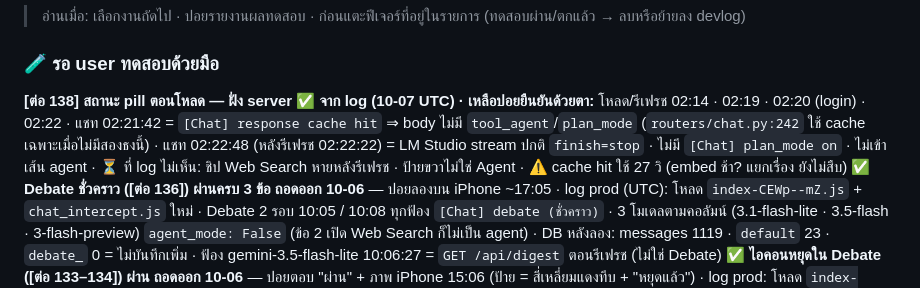
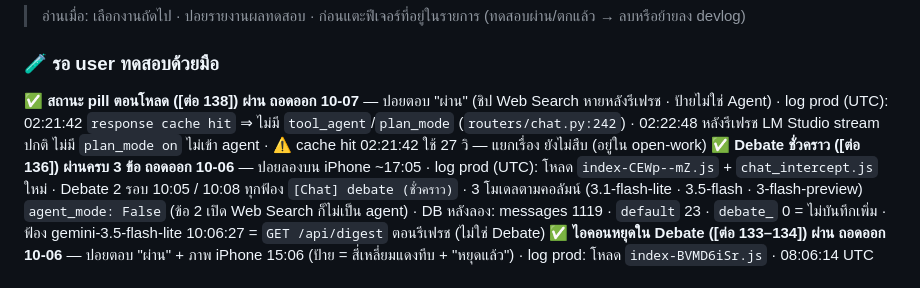
Before and after one commit to penpunnee/hybrid-ai-workspace, a Markdown page: docs/session-log/pending-manual-tests.md, the part around the change. Rendered like a GitHub page.

Commit message:
docs: checklist สถานะ pill [ต่อ 138] ผ่าน (ปอยยืนยัน + log prod) — ถอดออก · open-work +cache hit ช้า 27 วิ · CLAUDE.md ▶️
Co-Authored-By: Claude Opus 5.5 <noreply@anthropic.com>
Claude-Session: https://claude.ai/code/session_013SKCDJR9cnAfet29NN2bSu

```diff
--- a/docs/session-log/pending-manual-tests.md
+++ b/docs/session-log/pending-manual-tests.md
@@ -3,10 +3,9 @@
 > อ่านเมื่อ: เลือกงานถัดไป · ปอยรายงานผลทดสอบ · ก่อนแตะฟีเจอร์ที่อยู่ในรายการ (ทดสอบผ่าน/ตกแล้ว → ลบหรือย้ายลง devlog)
 
 ### 🧪 รอ user ทดสอบด้วยมือ
-**[ต่อ 138] สถานะ pill ตอนโหลด — ฝั่ง server ✅ จาก log (10-07 UTC) · เหลือปอยยืนยันด้วยตา:** โหลด/รีเฟรช 02:14 · 02:19 · 02:20 (login) · 02:22 ·
-  แชท 02:21:42 = `[Chat] response cache hit` ⇒ body ไม่มี `tool_agent`/`plan_mode` (`routers/chat.py:242` ใช้ cache เฉพาะเมื่อไม่มีสองธงนี้) ·
-  แชท 02:22:48 (หลังรีเฟรช 02:22:22) = LM Studio stream ปกติ `finish=stop` · ไม่มี `[Chat] plan_mode on` · ไม่เข้าเส้น agent ·
-  ⏳ ที่ log ไม่เห็น: ชิป Web Search หายหลังรีเฟรช · ป้ายขวาไม่ใช่ Agent · ⚠️ cache hit ใช้ 27 วิ (embed ช้า? แยกเรื่อง ยังไม่สืบ)
+**✅ สถานะ pill ตอนโหลด ([ต่อ 138]) ผ่าน ถอดออก 10-07** — ปอยตอบ "ผ่าน" (ชิป Web Search หายหลังรีเฟรช · ป้ายไม่ใช่ Agent) · log prod (UTC):
+  02:21:42 `response cache hit` ⇒ ไม่มี `tool_agent`/`plan_mode` (`routers/chat.py:242`) · 02:22:48 หลังรีเฟรช LM Studio stream ปกติ ไม่มี `plan_mode on` ไม่เข้า agent ·
+  ⚠️ cache hit 02:21:42 ใช้ 27 วิ — แยกเรื่อง ยังไม่สืบ (อยู่ใน open-work)
 **✅ Debate ชั่วคราว ([ต่อ 136]) ผ่านครบ 3 ข้อ ถอดออก 10-06** — ปอยลองบน iPhone ~17:05 · log prod (UTC): โหลด `index-CEWp--mZ.js` + `chat_intercept.js` ใหม่ ·
   Debate 2 รอบ 10:05 / 10:08 ทุกฟ้อง `[Chat] debate (ชั่วคราว)` · 3 โมเดลตามคอลัมน์ (3.1-flash-lite · 3.5-flash · 3-flash-preview) `agent_mode: False` (ข้อ 2 เปิด Web Search ก็ไม่เป็น agent) ·
   DB หลังลอง: messages 1119 · `default` 23 · `debate_` 0 = ไม่บันทึกเพิ่ม · ฟ้อง gemini-3.5-flash-lite 10:06:27 = `GET /api/digest` ตอนรีเฟรช (ไม่ใช่ Debate)
```
Also changed, not shown: CLAUDE.md (+1 -1 lines), docs/session-log/open-work.md (+1 -0 lines).
